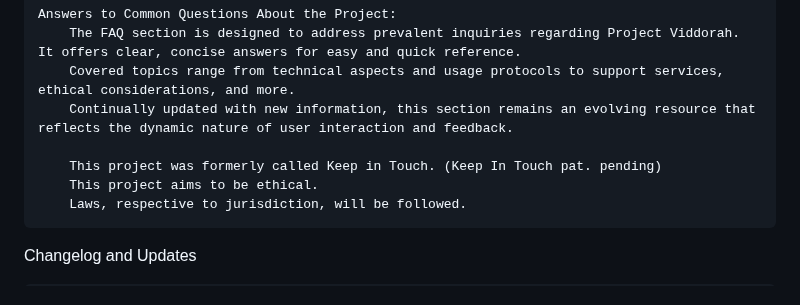
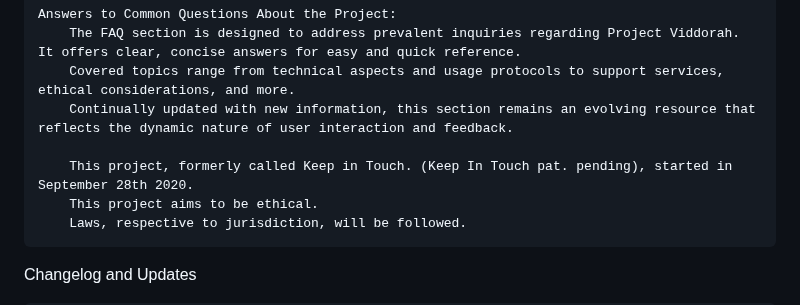
Before and after one commit to michaelleonarderickson/Persona, a Markdown page: README.md, the part around the change. GitHub-like rendering.

```diff
--- a/README.md
+++ b/README.md
@@ -223,7 +223,7 @@ Frequently Asked Questions (FAQs)
         Covered topics range from technical aspects and usage protocols to support services, ethical considerations, and more.
         Continually updated with new information, this section remains an evolving resource that reflects the dynamic nature of user interaction and feedback.
 
-        This project was formerly called Keep in Touch. (Keep In Touch pat. pending)
+        This project, formerly called Keep in Touch. (Keep In Touch pat. pending), started in September 28th 2020.
         This project aims to be ethical.
         Laws, respective to jurisdiction, will be followed.
 
```
